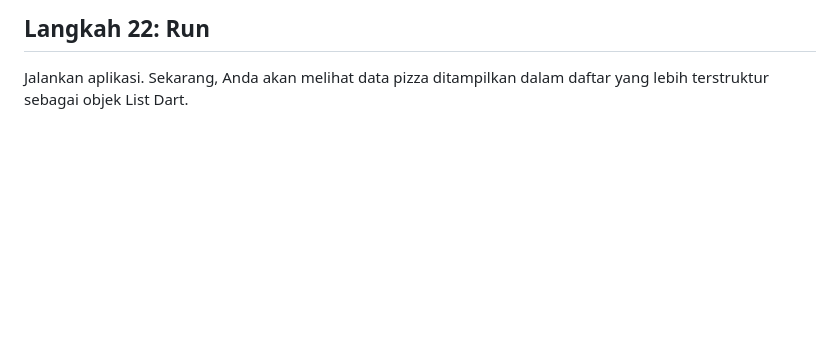
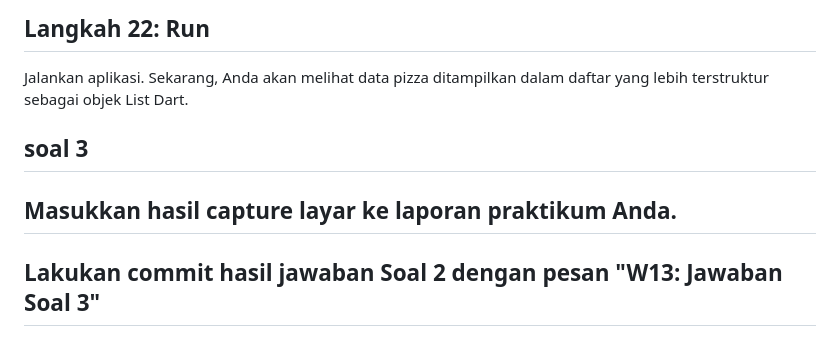
Before and after one commit to fajrulsantoso/fajrulsantoso-codelab02_dart, a Markdown page: week13/store_data_fajrulking/README.md, the part around the change printed below. Rendered like a GitHub page; blank space fills up the shorter version.

```diff
--- a/week13/store_data_fajrulking/README.md
+++ b/week13/store_data_fajrulking/README.md
@@ -279,3 +333,7 @@ Perbarui body dari Scaffold untuk menggunakan ListView.builder yang menampilkan
 
 ## Langkah 22: Run
 Jalankan aplikasi. Sekarang, Anda akan melihat data pizza ditampilkan dalam daftar yang lebih terstruktur sebagai objek List Dart.
+
+## soal 3
+## Masukkan hasil capture layar ke laporan praktikum Anda.
+## Lakukan commit hasil jawaban Soal 2 dengan pesan "W13: Jawaban Soal 3"
```
Also changed, not shown: other parts of week13/store_data_fajrulking/README.md (+57 -3 lines).
